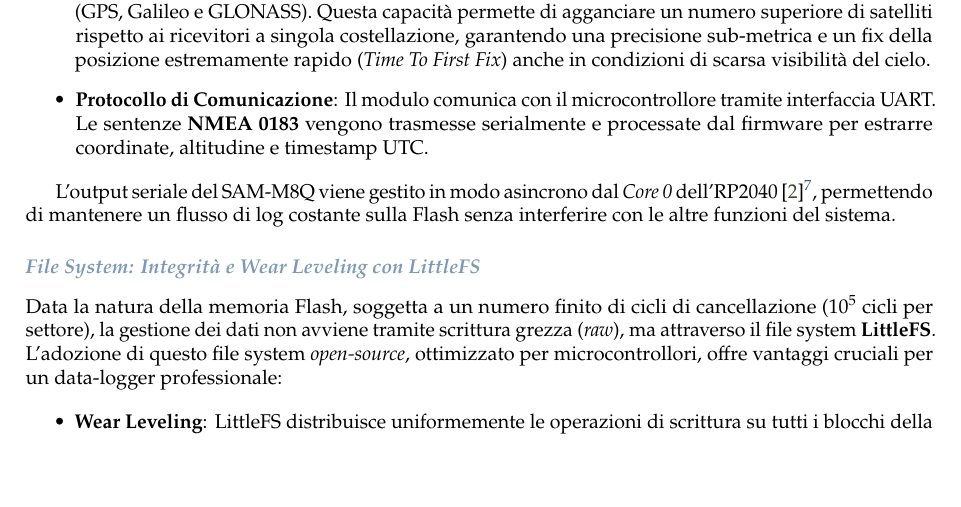
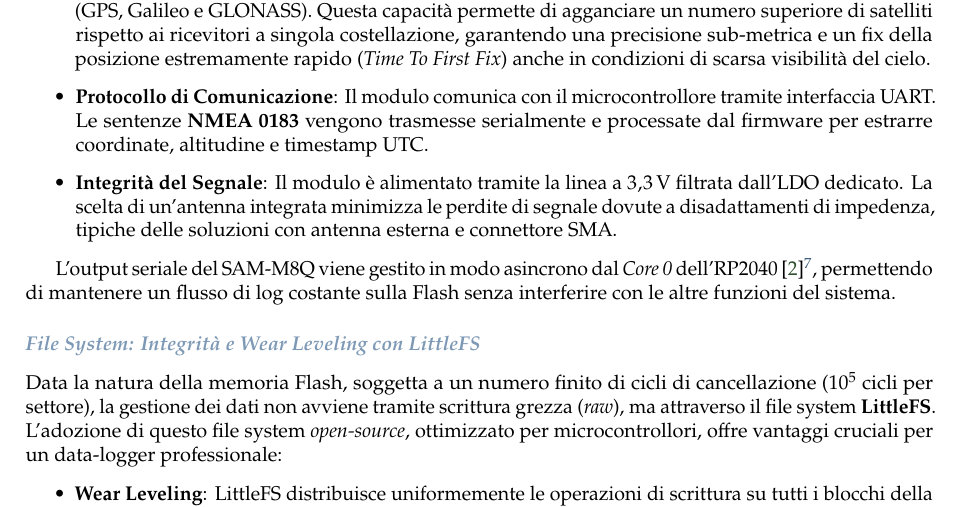
Before and after one commit to 4137314/ppse-lab-firmware, a LaTeX paper (doc/report/src/main.tex, which reads doc/report/src/section/src/firmware.tex): part of page 14 of 26, cut so that both start at the same text, the shorter picture padded with empty space. Compiled offline with pdfLaTeX.

Commit message:
Fix formatting and improve clarity in firmware.tex

```diff
--- a/doc/report/src/section/src/firmware.tex
+++ b/doc/report/src/section/src/firmware.tex
@@ -298,6 +298,7 @@ L'integrazione di questo componente offre diversi vantaggi tecnologici fondament
 \begin{itemize}
     \item \textbf{Ricezione Multi-Costellazione}: Il modulo supporta la ricezione simultanea di tre sistemi GNSS (GPS, Galileo e GLONASS). Questa capacità permette di agganciare un numero superiore di satelliti rispetto ai ricevitori a singola costellazione, garantendo una precisione sub-metrica e un fix della posizione estremamente rapido (\textit{Time To First Fix}) anche in condizioni di scarsa visibilità del cielo.
     \item \textbf{Protocollo di Comunicazione}: Il modulo comunica con il microcontrollore tramite interfaccia UART. Le sentenze \textbf{NMEA 0183} vengono trasmesse serialmente e processate dal firmware per estrarre coordinate, altitudine e timestamp UTC.
+	\item \textbf{Integrità del Segnale}: Il modulo è alimentato tramite la linea a \qty{3.3}{V} filtrata dall'LDO dedicato. La scelta di un'antenna integrata minimizza le perdite di segnale dovute a disadattamenti di impedenza, tipiche delle soluzioni con antenna esterna e connettore SMA.
 \end{itemize}
 
 L'output seriale del SAM-M8Q viene gestito in modo asincrono dal \textit{Core 0} dell'RP2040 \cite{rp2040_ds}\footnote{Mentre il \textit{Core 1} è incaricato dell'aggiornamento dell'OLED, del calcolo cinematico e del campionamento dei sensori ambientali, le cui routine critiche sono allocate in SRAM per aggirare i potenziali stalli del bus XIP durante i cicli di scrittura della Flash.}, permettendo di mantenere un flusso di log costante sulla Flash senza interferire con le altre funzioni del sistema.
```
